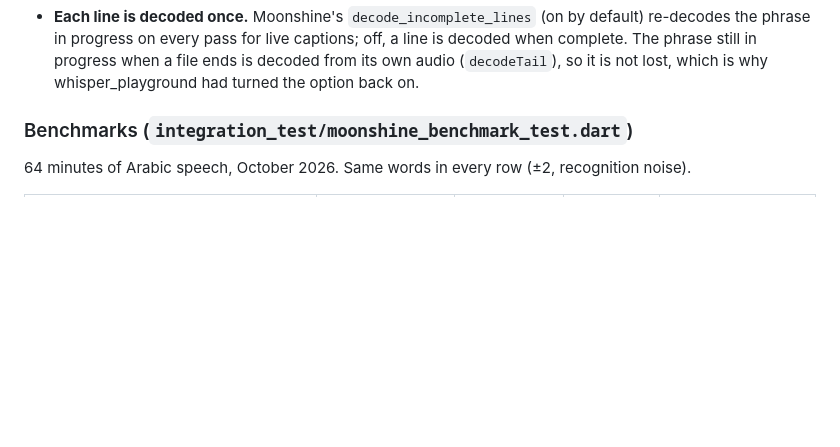
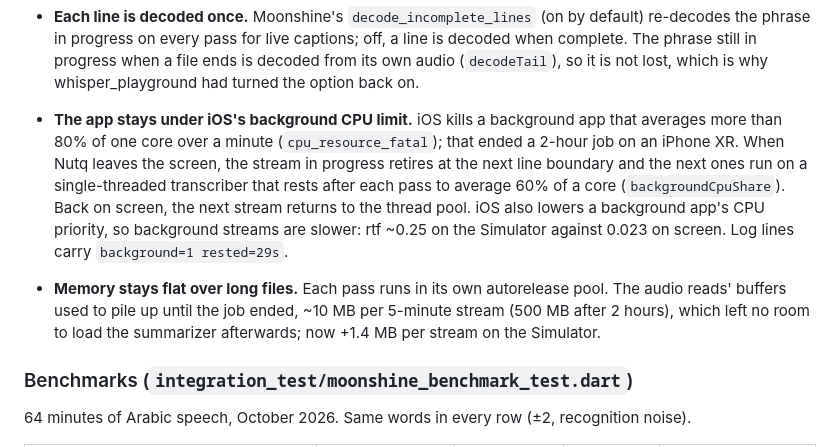
Before and after one commit to eslammadhoun/nutq, a Markdown page: docs/TRANSCRIPTION.md, the part around the change. GitHub-like rendering; blank space fills up the shorter version.

Commit message:
docs: describe background pacing and the memory fix
Co-Authored-By: Claude Opus 5.5 <noreply@anthropic.com>

```diff
--- a/docs/TRANSCRIPTION.md
+++ b/docs/TRANSCRIPTION.md
@@ -65,6 +65,17 @@ makes heat without making progress:
   the phrase in progress on every pass for live captions; off, a line is decoded when complete. The
   phrase still in progress when a file ends is decoded from its own audio (`decodeTail`), so it is
   not lost, which is why whisper_playground had turned the option back on.
+
+- **The app stays under iOS's background CPU limit.** iOS kills a background app that averages
+  more than 80% of one core over a minute (`cpu_resource_fatal`); that ended a 2-hour job on an
+  iPhone XR. When Nutq leaves the screen, the stream in progress retires at the next line boundary
+  and the next ones run on a single-threaded transcriber that rests after each pass to average 60%
+  of a core (`backgroundCpuShare`). Back on screen, the next stream returns to the thread pool. iOS
+  also lowers a background app's CPU priority, so background streams are slower: rtf ~0.25 on the
+  Simulator against 0.023 on screen. Log lines carry `background=1 rested=29s`.
+- **Memory stays flat over long files.** Each pass runs in its own autorelease pool. The audio reads'
+  buffers used to pile up until the job ended, ~10 MB per 5-minute stream (500 MB after 2 hours),
+  which left no room to load the summarizer afterwards; now +1.4 MB per stream on the Simulator.
 
 ### Benchmarks (`integration_test/moonshine_benchmark_test.dart`)
 
```
